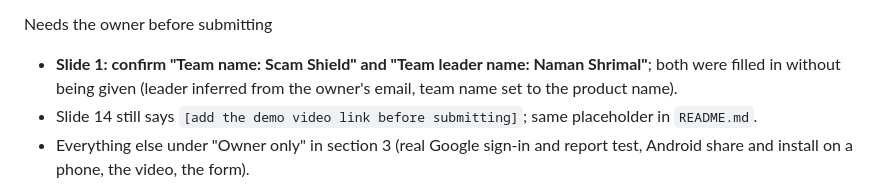
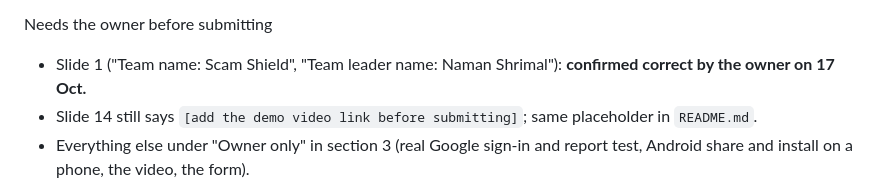
Before and after one commit to Namans12/scam-shield, a Markdown page: DETAILS.md, the part around the change. GitHub-like rendering.

Commit message:
docs: slide 1 team details confirmed by the owner
Co-Authored-By: Claude Sonnet 5.5 <noreply@anthropic.com>

```diff
--- a/DETAILS.md
+++ b/DETAILS.md
@@ -30,7 +30,7 @@ Done in this session
 - **Deck built on the organisers' template**: `docs/submission/Scam-Shield-deck.pptx` and `docs/submission/Scam-Shield-deck.pdf` (16 pages, 1.15 MB, under the 5 MB limit). All 16 template slides kept; slides 1 and 3 to 14 filled; rendered with PowerPoint and checked slide by slide for overflow. Regenerate with `python scripts/build-deck.py <template.pptx> <out.pptx>` (the template is the organisers' Google Slides export, not stored in the repo; numbers are read from `eval/results/latest.md`). Export the PDF from PowerPoint (File > Export) after any change.
 
 Needs the owner before submitting
-- **Slide 1: confirm "Team name: Scam Shield" and "Team leader name: Naman Shrimal"**; both were filled in without being given (leader inferred from the owner's email, team name set to the product name).
+- Slide 1 ("Team name: Scam Shield", "Team leader name: Naman Shrimal"): **confirmed correct by the owner on 17 Oct.**
 - Slide 14 still says `[add the demo video link before submitting]`; same placeholder in `README.md`.
 - Everything else under "Owner only" in section 3 (real Google sign-in and report test, Android share and install on a phone, the video, the form).
 
```
